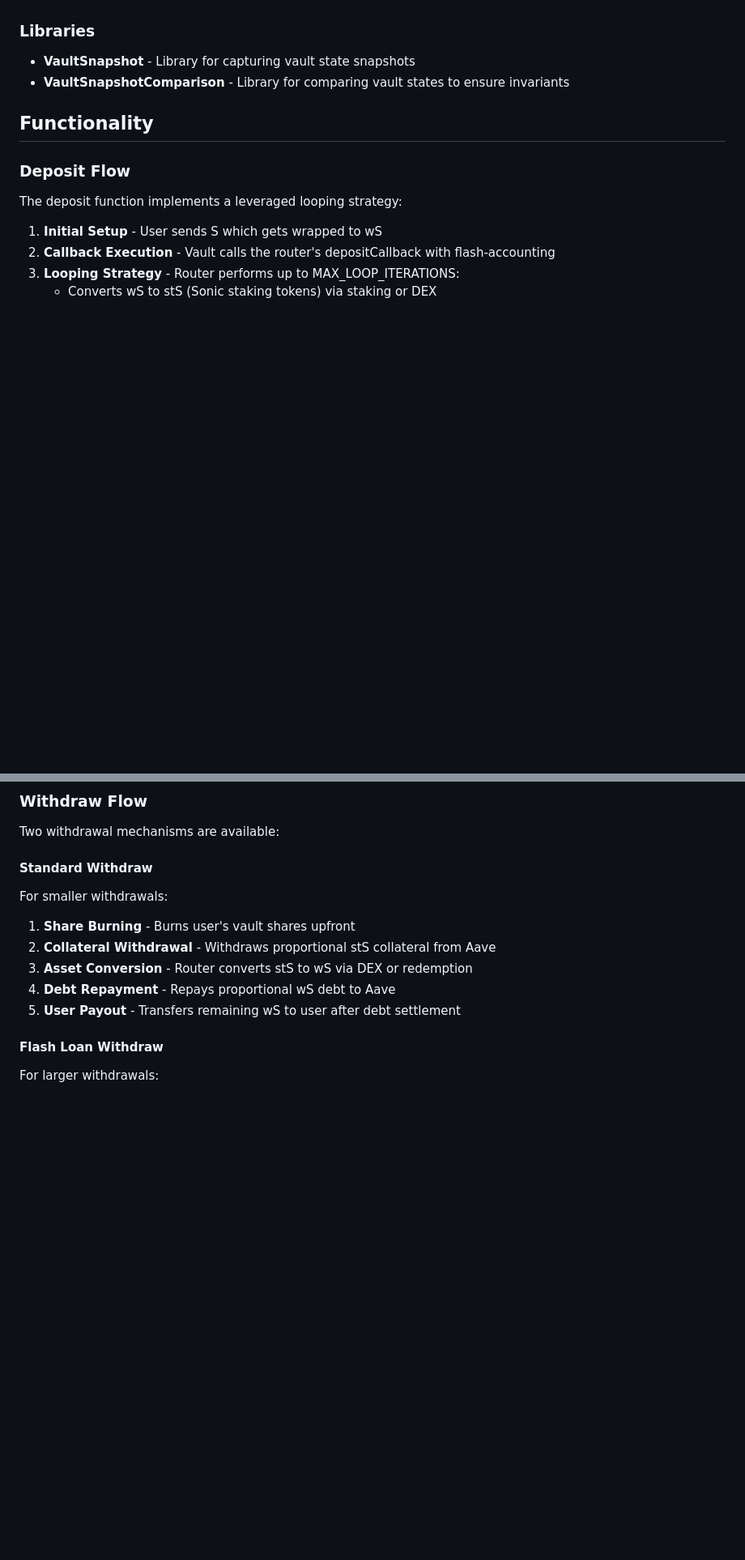
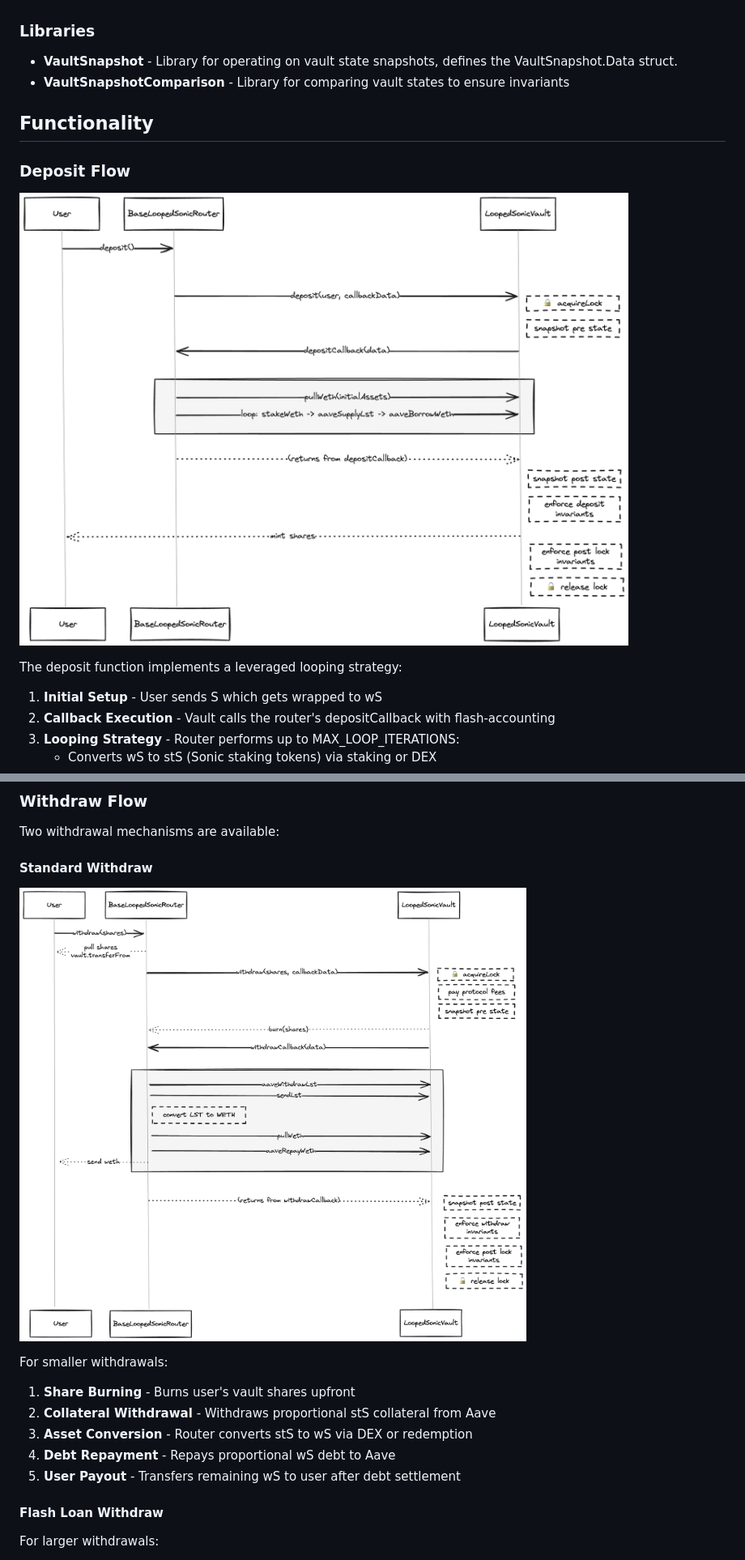
Before and after one commit to beethovenxfi/looped-sonic, a Markdown page: README.md, 2 parts joined by grey strips. Shown: that part at 81% size. Rendered like a GitHub page; pictures changed too: images/deposit-flow.png (added), images/withdraw-flow.png (added); blank space fills up the shorter version.

Commit message:
add deposit and withdraw fow diagrams

```diff
--- a/README.md
+++ b/README.md
@@ -23,13 +21,15 @@ LoopedSonicVault is an ERC20 vault token that implements a looped LST strategy c
 
 ### Libraries
 
-- **VaultSnapshot** - Library for capturing vault state snapshots
+- **VaultSnapshot** - Library for operating on vault state snapshots, defines the VaultSnapshot.Data struct.
 - **VaultSnapshotComparison** - Library for comparing vault states to ensure invariants
 
 
 ## Functionality
 
 ### Deposit Flow
+
+![Deposit flow](images/deposit-flow.png)
 
 The deposit function implements a leveraged looping strategy:
 
@@ -47,6 +47,9 @@ The deposit function implements a leveraged looping strategy:
 Two withdrawal mechanisms are available:
 
 #### Standard Withdraw
+
+![Withdraw flow](images/withdraw-flow.png)
+
 For smaller withdrawals:
 1. **Share Burning** - Burns user's vault shares upfront
 2. **Collateral Withdrawal** - Withdraws proportional stS collateral from Aave
```
Also changed, not shown: other parts of README.md (+2 -4 lines).
